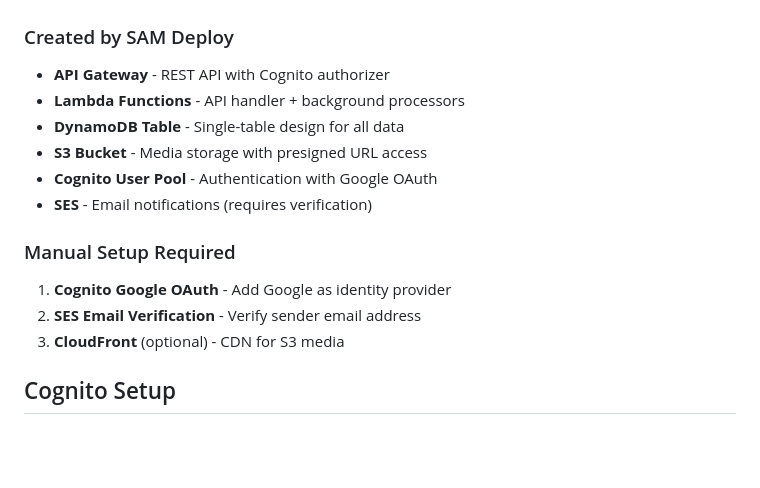
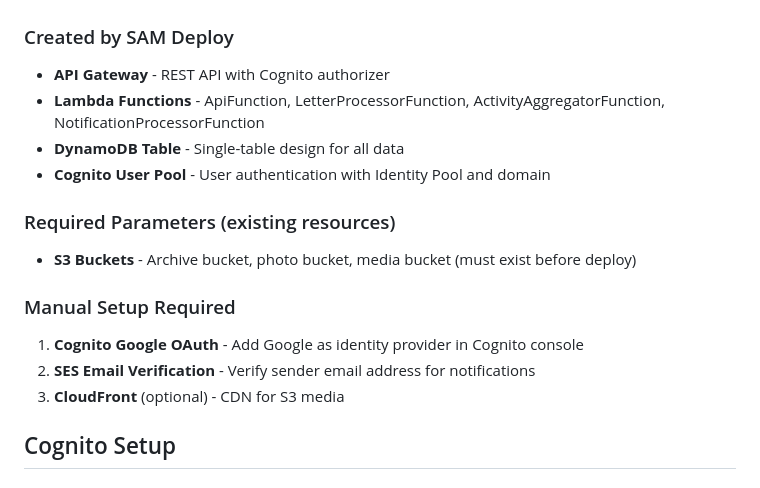
Before and after one commit to HatmanStack/hold-that-thought, a Markdown page: docs/DEPLOYMENT.md, the part around the change. GitHub-like rendering; blank space fills up the shorter version.

```diff
--- a/docs/DEPLOYMENT.md
+++ b/docs/DEPLOYMENT.md
@@ -121,16 +121,18 @@ Required variables (set in `.env` or hosting platform):
 ### Created by SAM Deploy
 
 - **API Gateway** - REST API with Cognito authorizer
-- **Lambda Functions** - API handler + background processors
+- **Lambda Functions** - ApiFunction, LetterProcessorFunction, ActivityAggregatorFunction, NotificationProcessorFunction
 - **DynamoDB Table** - Single-table design for all data
-- **S3 Bucket** - Media storage with presigned URL access
-- **Cognito User Pool** - Authentication with Google OAuth
-- **SES** - Email notifications (requires verification)
+- **Cognito User Pool** - User authentication with Identity Pool and domain
+
+### Required Parameters (existing resources)
+
+- **S3 Buckets** - Archive bucket, photo bucket, media bucket (must exist before deploy)
 
 ### Manual Setup Required
 
-1. **Cognito Google OAuth** - Add Google as identity provider
-2. **SES Email Verification** - Verify sender email address
+1. **Cognito Google OAuth** - Add Google as identity provider in Cognito console
+2. **SES Email Verification** - Verify sender email address for notifications
 3. **CloudFront** (optional) - CDN for S3 media
 
 ## Cognito Setup
```
Also changed, not shown: docs/README.md (+22 -14 lines).
